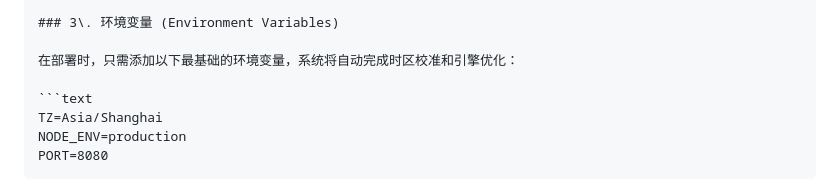
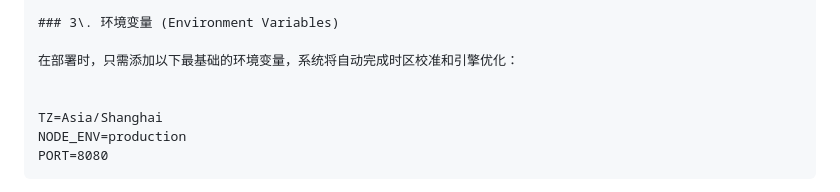
Before and after one commit to a63414262/webssh-pro, a Markdown page: README.md, the part around the change. GitHub-like rendering.

````diff
--- a/README.md
+++ b/README.md
@@ -62,7 +62,7 @@ ghcr.io/a63414262/webssh-pro:latest
 
 在部署时，只需添加以下最基础的环境变量，系统将自动完成时区校准和引擎优化：
 
-```text
+
 TZ=Asia/Shanghai
 NODE_ENV=production
 PORT=8080
````
